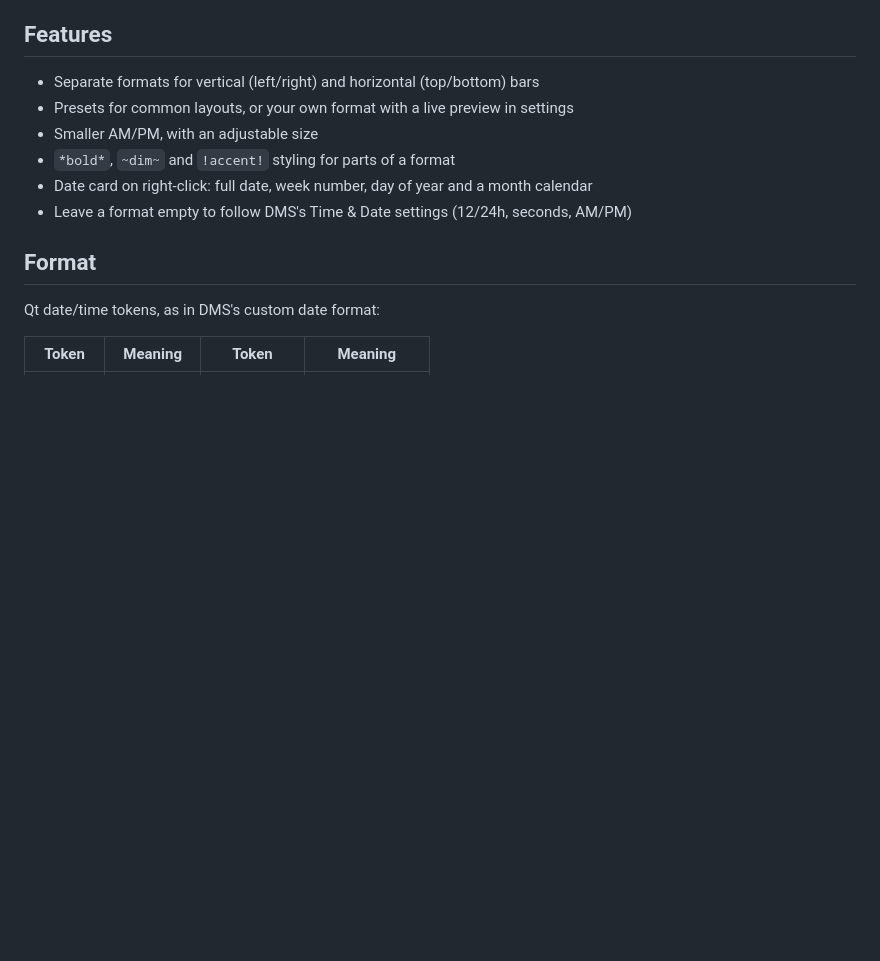
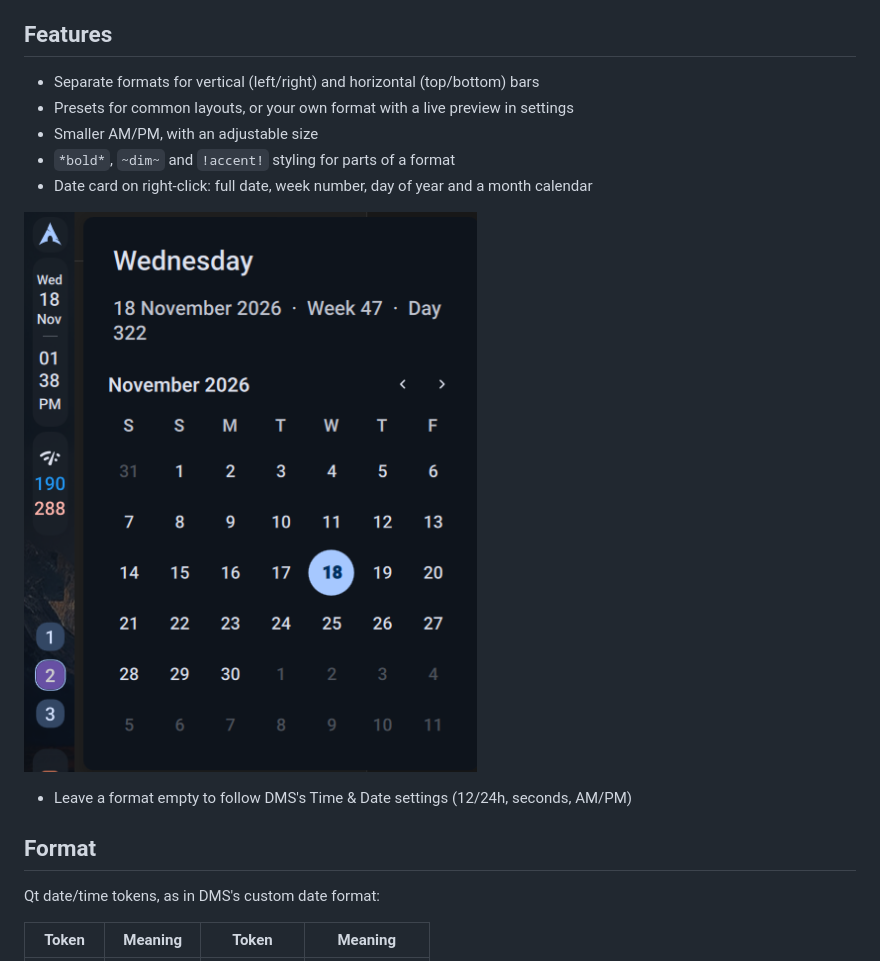
Before and after one commit to jibon-k/dms-flex-clock, a Markdown page: README.md, the part around the change. Drawn GitHub-style; pictures changed too: assets/date-card.png (added); blank space fills up the shorter version.

Commit message:
docs: date card screenshot in the readme

```diff
--- a/README.md
+++ b/README.md
@@ -13,6 +13,9 @@ The built-in clock ignores the custom date format on vertical bars and always st
 - Smaller AM/PM, with an adjustable size
 - `*bold*`, `~dim~` and `!accent!` styling for parts of a format
 - Date card on right-click: full date, week number, day of year and a month calendar
+
+![Date card](./assets/date-card.png)
+
 - Leave a format empty to follow DMS's Time & Date settings (12/24h, seconds, AM/PM)
 
 ## Format
```
